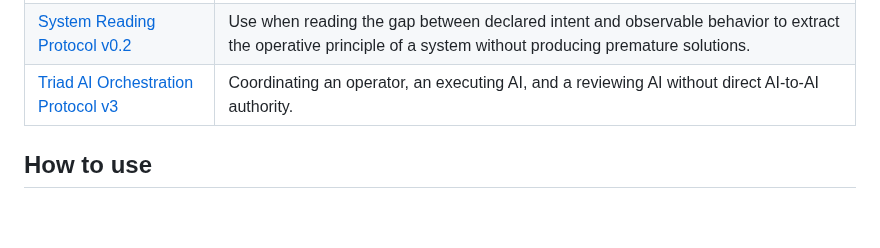
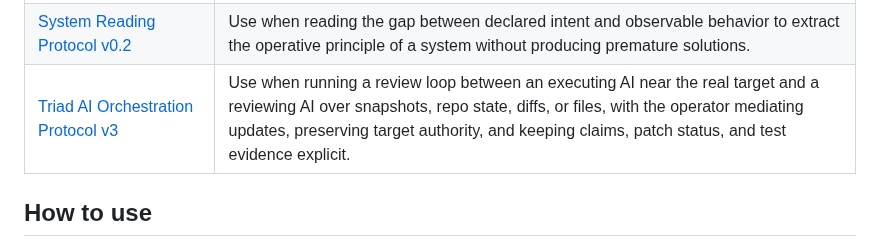
Before and after one commit to XxYouDeaDPunKxX/ai-protocol-kit, a Markdown page: README.md, the part around the change. GitHub-like rendering; blank space fills up the shorter version.

Commit message:
Clarify Triad README description

```diff
--- a/README.md
+++ b/README.md
@@ -27,7 +27,7 @@ This repository is a protocol kit, not a software package. It contains reusable
 | [README Framing and Authoring Protocol v2](protocols/readme-framing-authoring-protocol-v2.md) | Writing or restructuring a README from repository truth instead of template momentum. |
 | [Structural Shaping Protocol v1](protocols/structural-shaping-protocol-v1.md) | Use when ambiguous input needs to be shaped into operational form before synthesis, with gates, evidence level, source boundaries, and artifact direction kept explicit. |
 | [System Reading Protocol v0.2](protocols/system-reading-protocol-v0-2.md) | Use when reading the gap between declared intent and observable behavior to extract the operative principle of a system without producing premature solutions. |
-| [Triad AI Orchestration Protocol v3](protocols/triad-ai-orchestration-protocol-v3.md) | Coordinating an operator, an executing AI, and a reviewing AI without direct AI-to-AI authority. |
+| [Triad AI Orchestration Protocol v3](protocols/triad-ai-orchestration-protocol-v3.md) | Use when running a review loop between an executing AI near the real target and a reviewing AI over snapshots, repo state, diffs, or files, with the operator mediating updates, preserving target authority, and keeping claims, patch status, and test evidence explicit. |
 
 ## How to use
 
```
